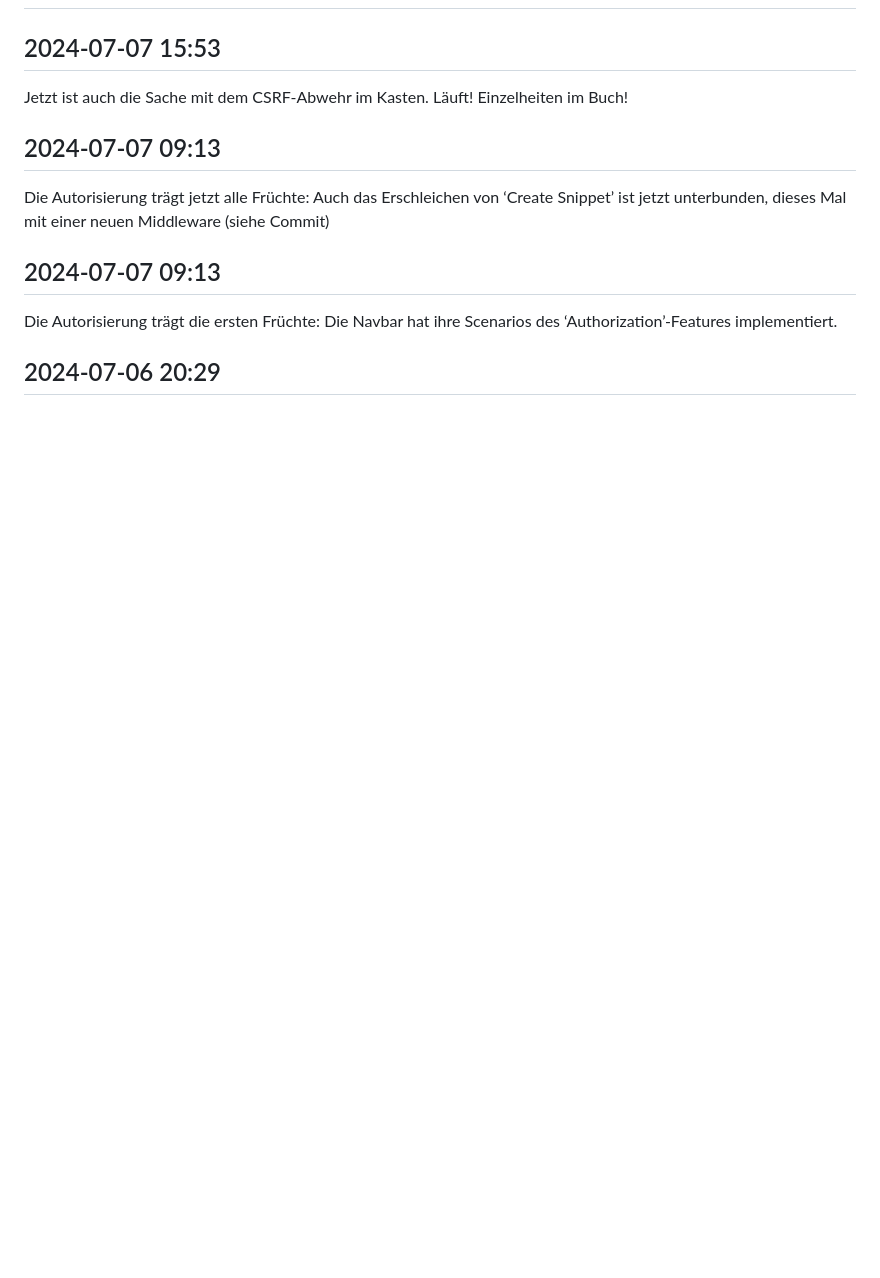
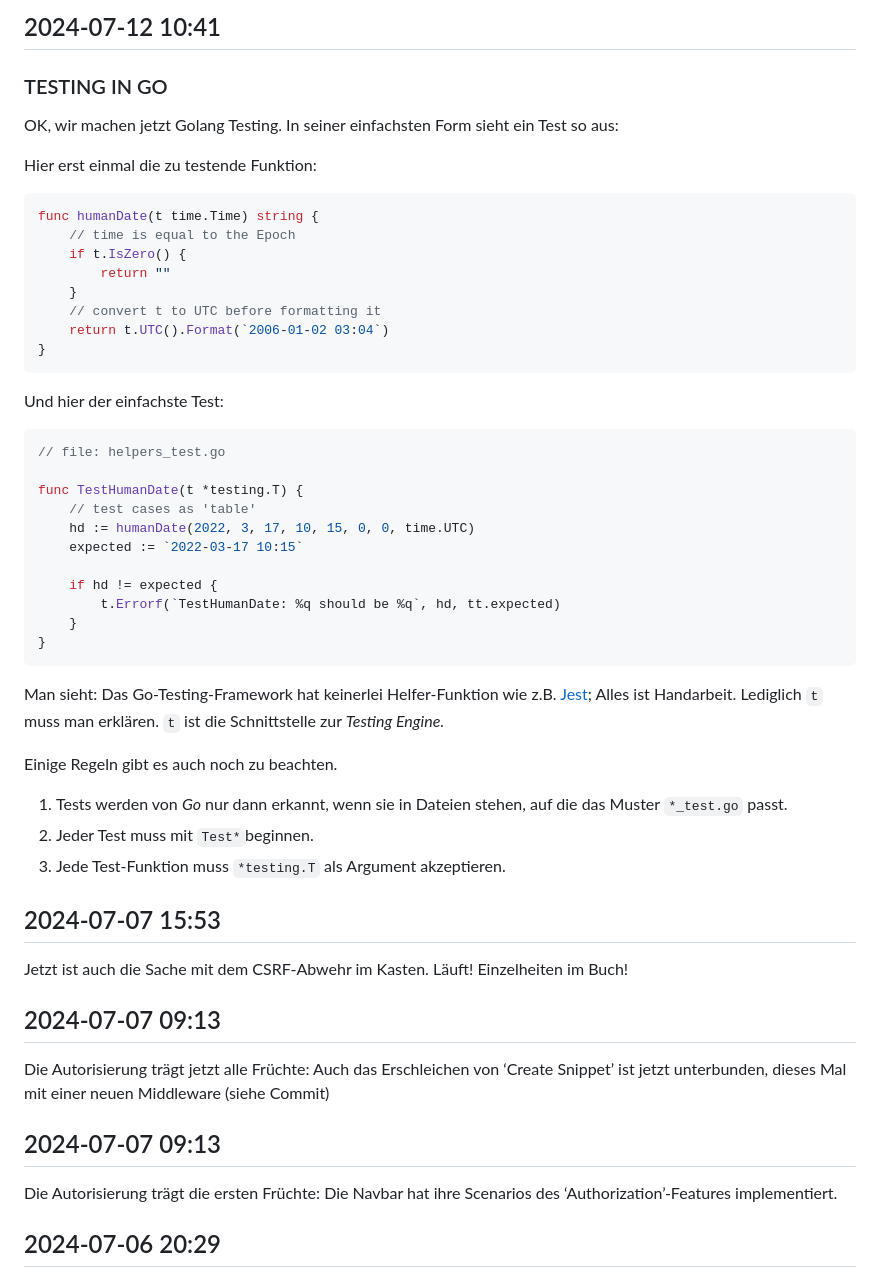
Before and after one commit to Mt-Lampert/alex_e_-_lets_go, a Markdown page: JOURNAL.md, the part around one of its changes. Rendered like a GitHub page; blank space fills up the shorter version.

Commit message:
new: Documentation for the testing commits

````diff
--- a/JOURNAL.md
+++ b/JOURNAL.md
@@ -9,3 +90,48 @@
+## 2024-07-12 10:41
+
+### TESTING IN GO
+
+OK, wir machen jetzt Golang Testing. In seiner einfachsten Form sieht ein Test so aus:
+
+Hier erst einmal die zu testende Funktion:
+
+```go
+func humanDate(t time.Time) string {
+	// time is equal to the Epoch
+	if t.IsZero() {
+		return ""
+	}
+	// convert t to UTC before formatting it
+	return t.UTC().Format(`2006-01-02 03:04`)
+}
+```
+
+Und hier der einfachste Test:
+
+```go
+// file: helpers_test.go
+
+func TestHumanDate(t *testing.T) {
+	// test cases as 'table'
+	hd := humanDate(2022, 3, 17, 10, 15, 0, 0, time.UTC)
+	expected := `2022-03-17 10:15`
+
+	if hd != expected {
+		t.Errorf(`TestHumanDate: %q should be %q`, hd, tt.expected)
+	}
+}
+```
+
+Man sieht: Das Go-Testing-Framework hat keinerlei Helfer-Funktion wie z.B.
+[Jest](https://jestjs.io); Alles ist Handarbeit. Lediglich `t` muss man
+erklären. `t` ist die Schnittstelle zur _Testing Engine._
+
+Einige Regeln gibt es auch noch zu beachten.
+
+1. Tests werden von _Go_ nur dann erkannt, wenn sie in Dateien stehen, auf die
+   das Muster `*_test.go` passt.
+2. Jeder Test muss mit `Test*`beginnen.
+3. Jede Test-Funktion muss `*testing.T` als Argument akzeptieren.
 
 ## 2024-07-07 15:53
 
````
Also changed, not shown: other parts of JOURNAL.md (+81 -0 lines).
